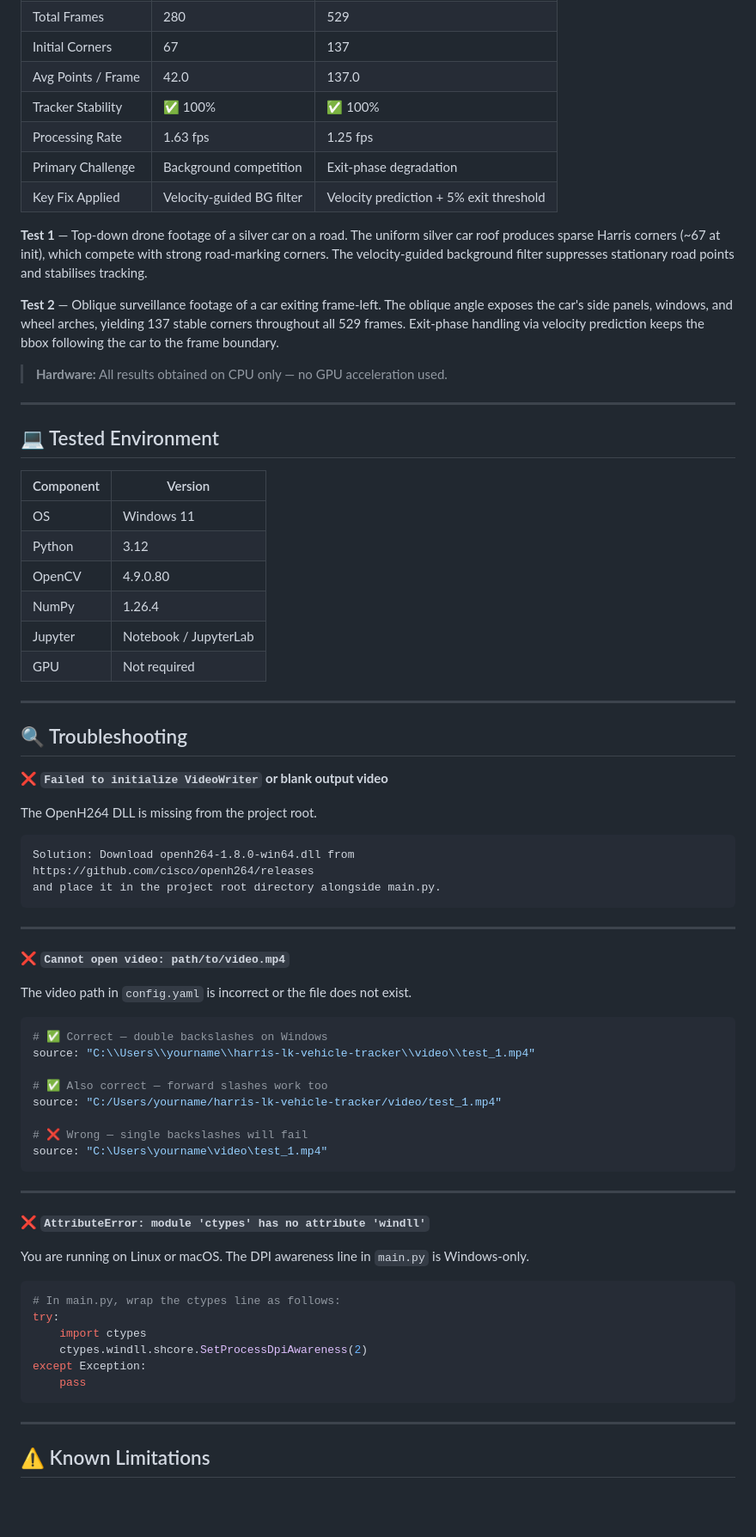
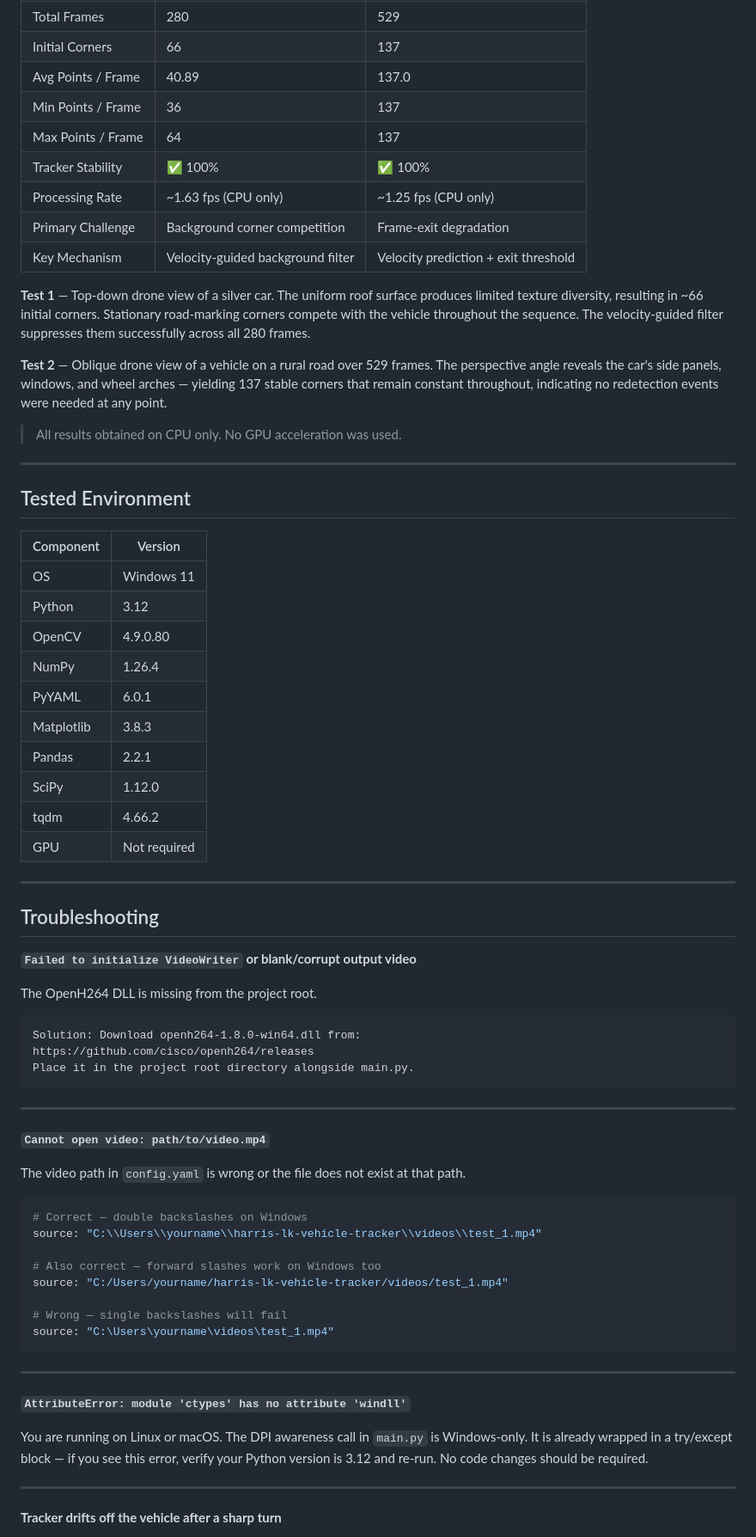
Before and after one commit to whozahm3d/harris-lk-vehicle-tracker, a Markdown page: README.md, the part around one of its changes. Shown at 86% size. GitHub-like rendering; blank space fills up the shorter version.

````diff
--- a/README.md
+++ b/README.md
@@ -283,20 +376,22 @@ The system was evaluated on two 4K test sequences with 100% tracker stability on
 | Total Frames | 280 | 529 |
-| Initial Corners | 67 | 137 |
-| Avg Points / Frame | 42.0 | 137.0 |
+| Initial Corners | 66 | 137 |
+| Avg Points / Frame | 40.89 | 137.0 |
+| Min Points / Frame | 36 | 137 |
+| Max Points / Frame | 64 | 137 |
 | Tracker Stability | ✅ 100% | ✅ 100% |
-| Processing Rate | 1.63 fps | 1.25 fps |
-| Primary Challenge | Background competition | Exit-phase degradation |
-| Key Fix Applied | Velocity-guided BG filter | Velocity prediction + 5% exit threshold |
+| Processing Rate | ~1.63 fps (CPU only) | ~1.25 fps (CPU only) |
+| Primary Challenge | Background corner competition | Frame-exit degradation |
+| Key Mechanism | Velocity-guided background filter | Velocity prediction + exit threshold |
 
-**Test 1** — Top-down drone footage of a silver car on a road. The uniform silver car roof produces sparse Harris corners (~67 at init), which compete with strong road-marking corners. The velocity-guided background filter suppresses stationary road points and stabilises tracking.
+**Test 1** — Top-down drone view of a silver car. The uniform roof surface produces limited texture diversity, resulting in ~66 initial corners. Stationary road-marking corners compete with the vehicle throughout the sequence. The velocity-guided filter suppresses them successfully across all 280 frames.
 
-**Test 2** — Oblique surveillance footage of a car exiting frame-left. The oblique angle exposes the car's side panels, windows, and wheel arches, yielding 137 stable corners throughout all 529 frames. Exit-phase handling via velocity prediction keeps the bbox following the car to the frame boundary.
+**Test 2** — Oblique drone view of a vehicle on a rural road over 529 frames. The perspective angle reveals the car's side panels, windows, and wheel arches — yielding 137 stable corners that remain constant throughout, indicating no redetection events were needed at any point.
 
-> **Hardware:** All results obtained on CPU only — no GPU acceleration used.
+> All results obtained on CPU only. No GPU acceleration was used.
 
 ---
 
-## 💻 Tested Environment
+## Tested Environment
 
 | Component | Version |
 |-----------|---------|
@@ -304,56 +399,51 @@ The system was evaluated on two 4K test sequences with 100% tracker stability on
 | Python | 3.12 |
 | OpenCV | 4.9.0.80 |
 | NumPy | 1.26.4 |
-| Jupyter | Notebook / JupyterLab |
+| PyYAML | 6.0.1 |
+| Matplotlib | 3.8.3 |
+| Pandas | 2.2.1 |
+| SciPy | 1.12.0 |
+| tqdm | 4.66.2 |
 | GPU | Not required |
 
 ---
 
-## 🔍 Troubleshooting
+## Troubleshooting
 
-**❌ `Failed to initialize VideoWriter` or blank output video**
+**`Failed to initialize VideoWriter` or blank/corrupt output video**
 
 The OpenH264 DLL is missing from the project root.
 
 ```
-Solution: Download openh264-1.8.0-win64.dll from
+Solution: Download openh264-1.8.0-win64.dll from:
 https://github.com/cisco/openh264/releases
-and place it in the project root directory alongside main.py.
+Place it in the project root directory alongside main.py.
 ```
 
 ---
 
-**❌ `Cannot open video: path/to/video.mp4`**
+**`Cannot open video: path/to/video.mp4`**
 
-The video path in `config.yaml` is incorrect or the file does not exist.
+The video path in `config.yaml` is wrong or the file does not exist at that path.
 
 ```yaml
-# ✅ Correct — double backslashes on Windows
-source: "C:\\Users\\yourname\\harris-lk-vehicle-tracker\\video\\test_1.mp4"
+# Correct — double backslashes on Windows
+source: "C:\\Users\\yourname\\harris-lk-vehicle-tracker\\videos\\test_1.mp4"
 
-# ✅ Also correct — forward slashes work too
-source: "C:/Users/yourname/harris-lk-vehicle-tracker/video/test_1.mp4"
+# Also correct — forward slashes work on Windows too
+source: "C:/Users/yourname/harris-lk-vehicle-tracker/videos/test_1.mp4"
 
-# ❌ Wrong — single backslashes will fail
-source: "C:\Users\yourname\video\test_1.mp4"
+# Wrong — single backslashes will fail
+source: "C:\Users\yourname\videos\test_1.mp4"
 ```
 
 ---
 
-**❌ `AttributeError: module 'ctypes' has no attribute 'windll'`**
+**`AttributeError: module 'ctypes' has no attribute 'windll'`**
 
-You are running on Linux or macOS. The DPI awareness line in `main.py` is Windows-only.
-
-```python
-# In main.py, wrap the ctypes line as follows:
-try:
-    import ctypes
-    ctypes.windll.shcore.SetProcessDpiAwareness(2)
-except Exception:
-    pass
-```
+You are running on Linux or macOS. The DPI awareness call in `main.py` is Windows-only. It is already wrapped in a try/except block — if you see this error, verify your Python version is 3.12 and re-run. No code changes should be required.
 
 ---
 
-## ⚠️ Known Limitations
+**Tracker drifts off the vehicle after a sharp turn**
 
````
Also changed, not shown: other parts of README.md (+255 -153 lines).
